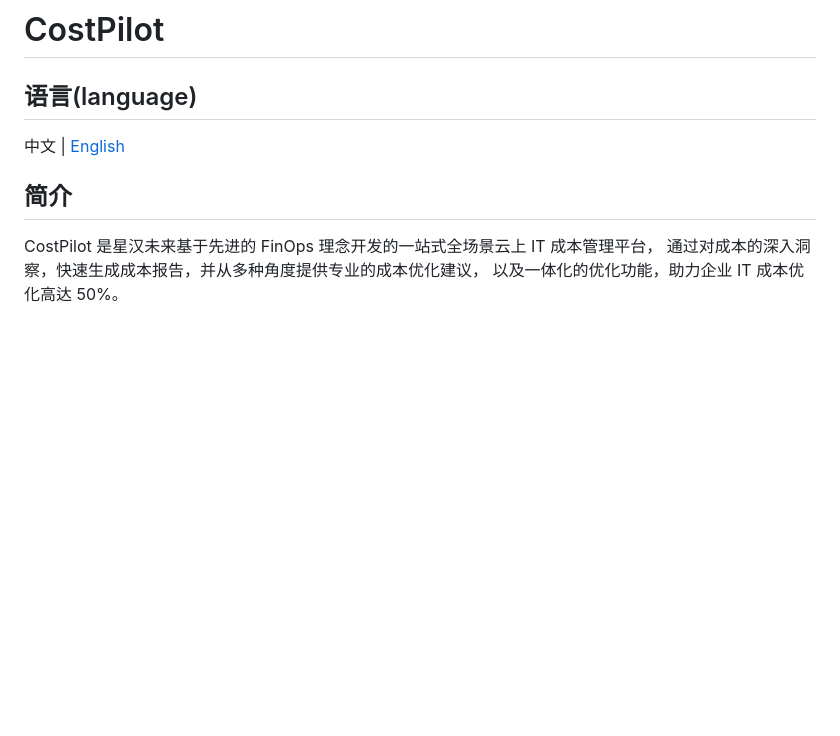
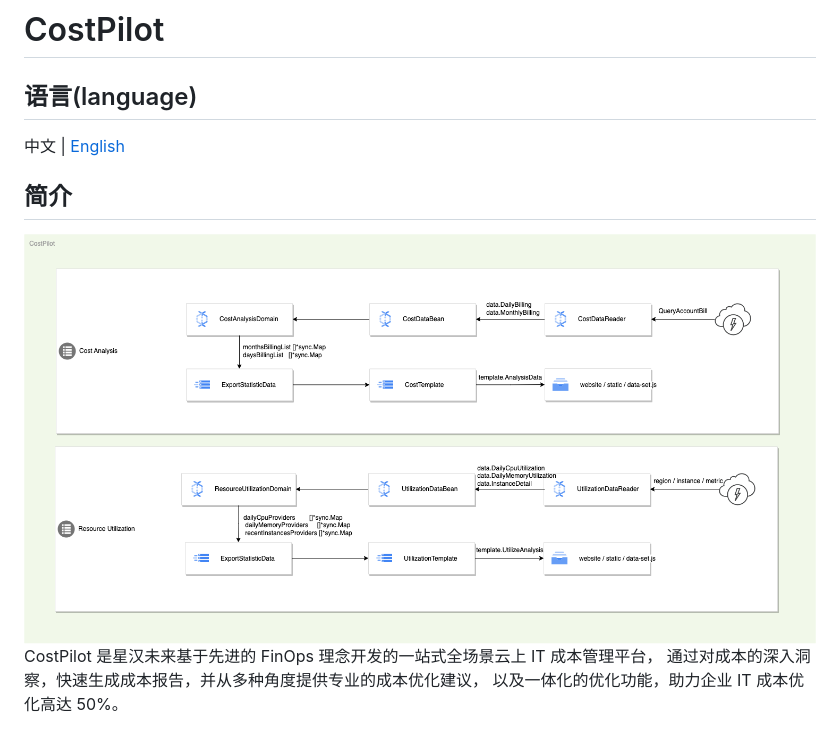
Before and after one commit to galaxy-future/costpilot, a Markdown page: docs/CH-README.md, the part around the change. Rendered like a GitHub page; pictures changed too: docs/costpilot-architecture.png (added); blank space fills up the shorter version.

```diff
--- a/docs/CH-README.md
+++ b/docs/CH-README.md
@@ -7,6 +7,7 @@
 
 简介
 -----
+![](costpilot-architecture.png)
 CostPilot 是星汉未来基于先进的 FinOps 理念开发的一站式全场景云上 IT 成本管理平台， 通过对成本的深入洞察，快速生成成本报告，并从多种角度提供专业的成本优化建议， 以及一体化的优化功能，助力企业 IT 成本优化高达 50%。
 
 上手指南
```
Also changed, not shown: README.md (+1 -0 lines), 3 other files.
